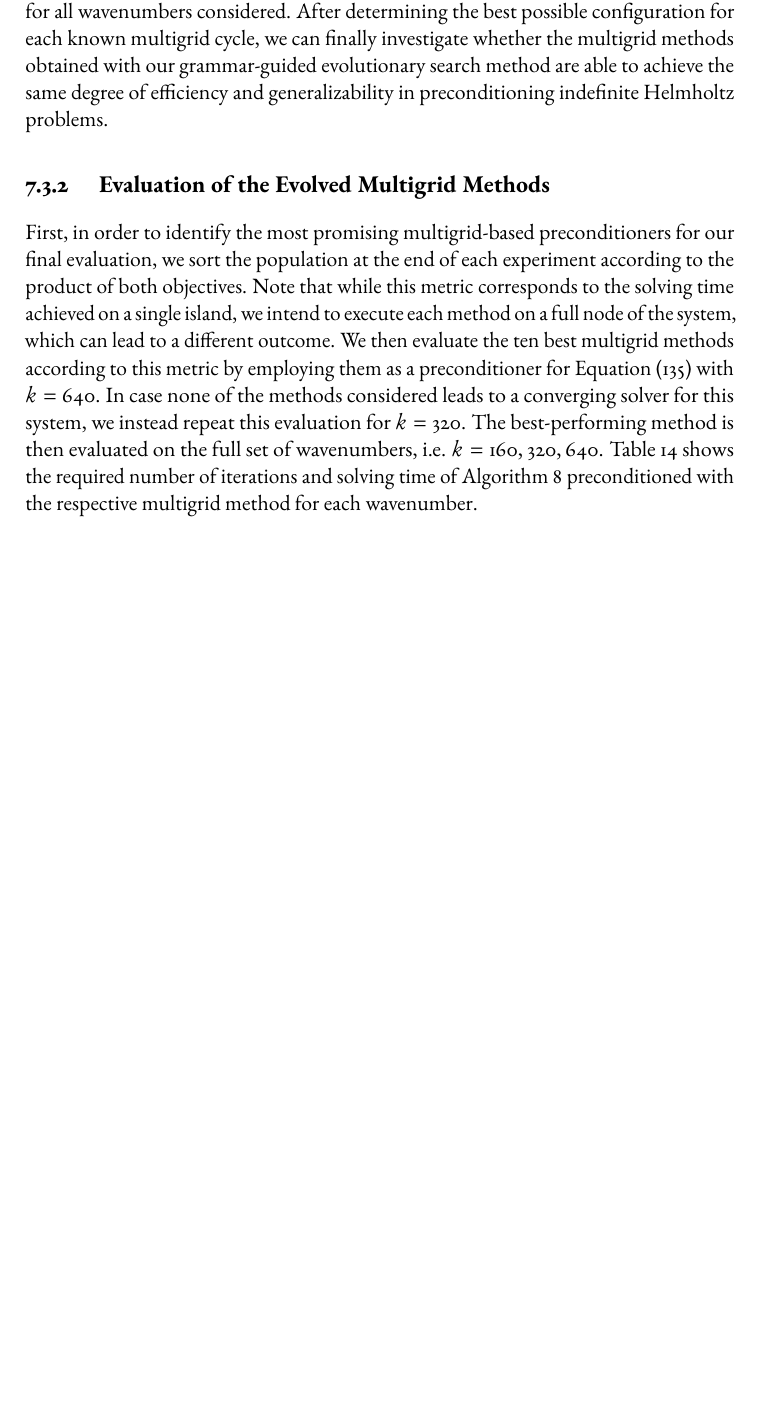
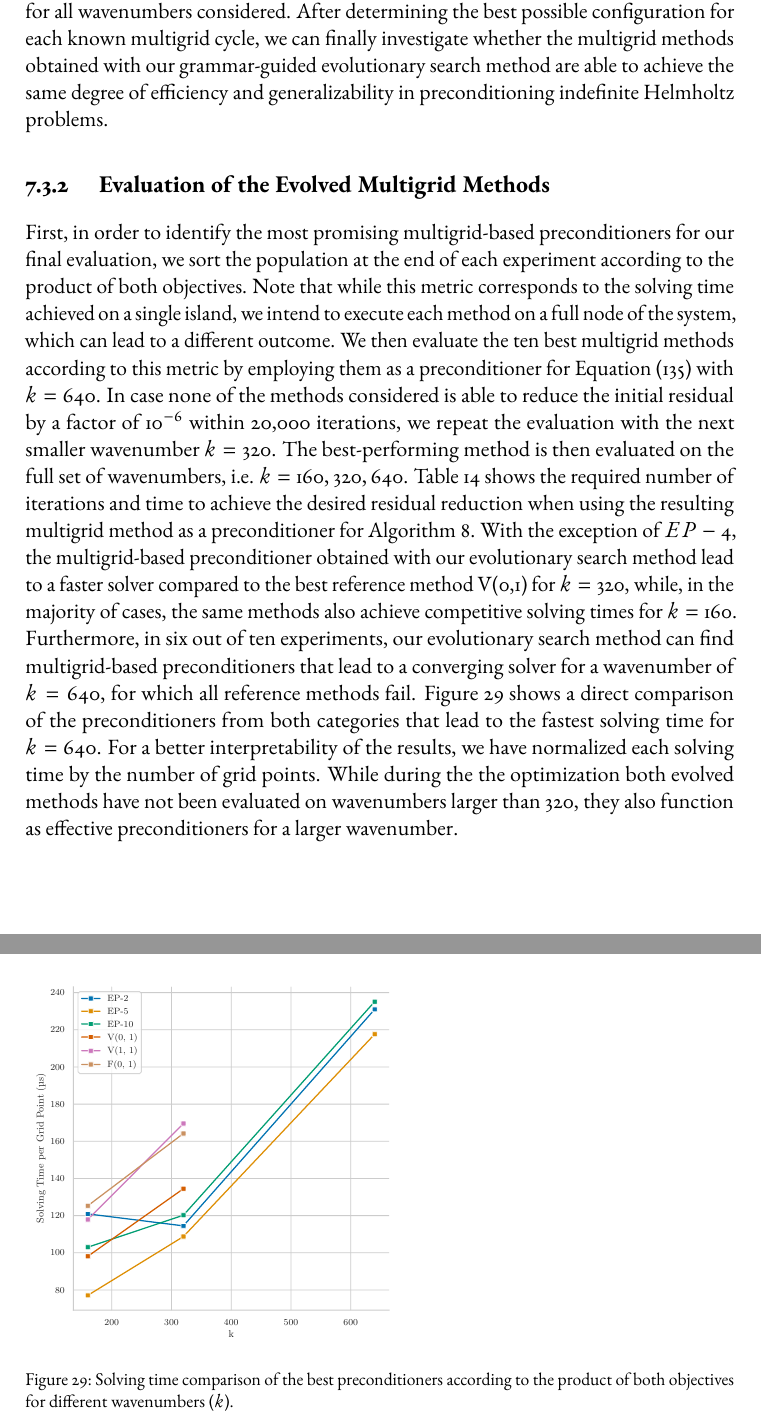
Before and after one commit to jonas-schmitt/thesis, a LaTeX thesis (main.tex, which reads contents/experiments.tex): part of page 164 of 178 before the commit and two parts of pages 164 and 166 of 178 after it, the two joined at a grey line, cut so that both start at the same text, the shorter picture padded with empty space. Compiled offline with pdfLaTeX; a LaTeX package or settings file that is missing is left out.

Commit message:
ExpÃeriments Part 2: Start describing evolved solver results

```diff
--- a/contents/experiments.tex
+++ b/contents/experiments.tex
@@ -949,9 +949,9 @@ After determining the best possible configuration for each known multigrid cycle
 First, in order to identify the most promising multigrid-based preconditioners for our final evaluation, we sort the population at the end of each experiment according to the product of both objectives.
 Note that while this metric corresponds to the solving time achieved on a single island, we intend to execute each method on a full node of the system, which can lead to a different outcome.
 We then evaluate the ten best multigrid methods according to this metric by employing them as a preconditioner for Equation~\eqref{eq:helmholtz-test-problem-preconditioning} with $k = 640$.
-In case none of the methods considered leads to a converging solver for this system, we instead repeat this evaluation for $k = 320$.
+In case none of the methods considered is able to reduce the initial residual by a factor of $10^{-6}$ within 20,000 iterations, we repeat the evaluation with the next smaller wavenumber $k = 320$.
 The best-performing method is then evaluated on the full set of wavenumbers, i.e. $k = 160, 320, 640$.
-Table~\ref{table:evolved-solvers} shows the required number of iterations and solving time of Algorithm~\ref{alg:preconditioned-bicgstab} preconditioned with the respective multigrid method for each wavenumber.
+Table~\ref{table:evolved-solvers} shows the required number of iterations and time to achieve the desired residual reduction when using the resulting multigrid method as a preconditioner for Algorithm~\ref{alg:preconditioned-bicgstab}.
 \begin{table}
 	\caption{Best preconditioners according to the product of both objectives - Number of iterations and average time required for solving a problem with the particular wavenumber.}
 	\label{table:evolved-solvers}
@@ -984,3 +984,13 @@ Table~\ref{table:evolved-solvers} shows the required number of iterations and so
 		\bottomrule
 	\end{tabular}
 \end{table}
+With the exception of $EP-4$, the multigrid-based preconditioner obtained with our evolutionary search method lead to a faster solver compared to the best reference method V(0,1) for $k = 320$, while, in the majority of cases, the same methods also achieve competitive solving times for $k = 160$.
+Furthermore, in six out of ten experiments, our evolutionary search method can find multigrid-based preconditioners that lead to a converging solver for a wavenumber of $k = 640$, for which all reference methods fail.
+Figure~\ref{fig:helmholtz-solving-time-comparison} shows a direct comparison of the preconditioners from both categories that lead to the fastest solving time for $k = 640$.
+\begin{figure}
+	\includegraphics[scale=0.52]{figures/solving-time.pdf}
+	\caption{Solving time comparison of the best preconditioners according to the product of both objectives for different wavenumbers ($k$).}
+	\label{fig:helmholtz-solving-time-comparison}
+\end{figure}
+For a better interpretability of the results, we have normalized each solving time by the number of grid points.
+While during the the optimization both evolved methods have not been evaluated on wavenumbers larger than $320$, they also function as effective preconditioners for a larger wavenumber.
```
